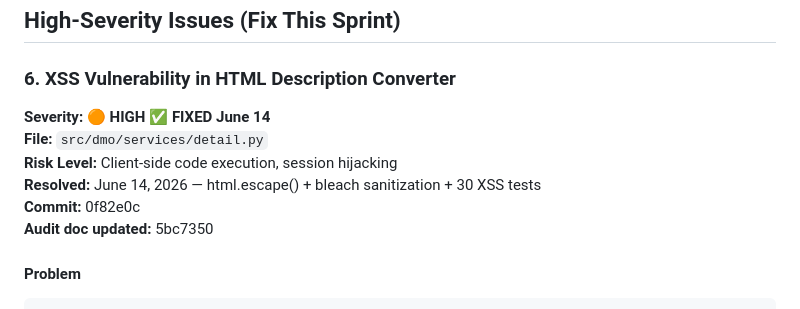
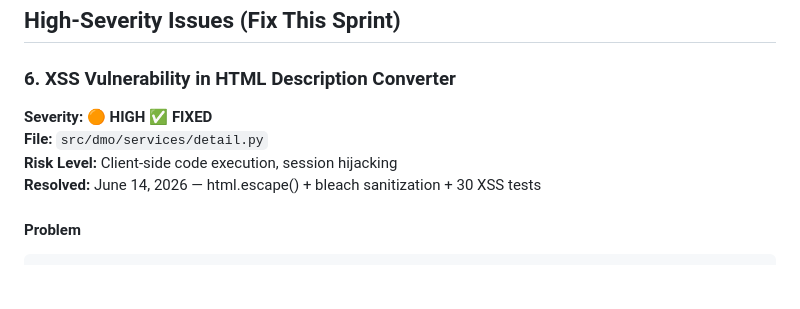
Before and after one commit to kavehs87/unified-my3pai-place-service, a Markdown page: plans/AUDIT-PRODUCTION-READINESS.md, the part around the change. GitHub-like rendering; blank space fills up the shorter version.

Commit message:
docs: clean up issue #6 header

```diff
--- a/plans/AUDIT-PRODUCTION-READINESS.md
+++ b/plans/AUDIT-PRODUCTION-READINESS.md
@@ -512,12 +512,10 @@ Setting `REPEATABLE_READ` globally would add MVCC overhead and potential seriali
 ## High-Severity Issues (Fix This Sprint)
 
 ### 6. XSS Vulnerability in HTML Description Converter
-**Severity:** 🟠 **HIGH** ✅ **FIXED June 14**
+**Severity:** 🟠 **HIGH** ✅ **FIXED**
 **File:** `src/dmo/services/detail.py`
 **Risk Level:** Client-side code execution, session hijacking
 **Resolved:** June 14, 2026 — html.escape() + bleach sanitization + 30 XSS tests
-**Commit:** 0f82e0c
-**Audit doc updated:** 5bc7350
 
 #### Problem
 
```
